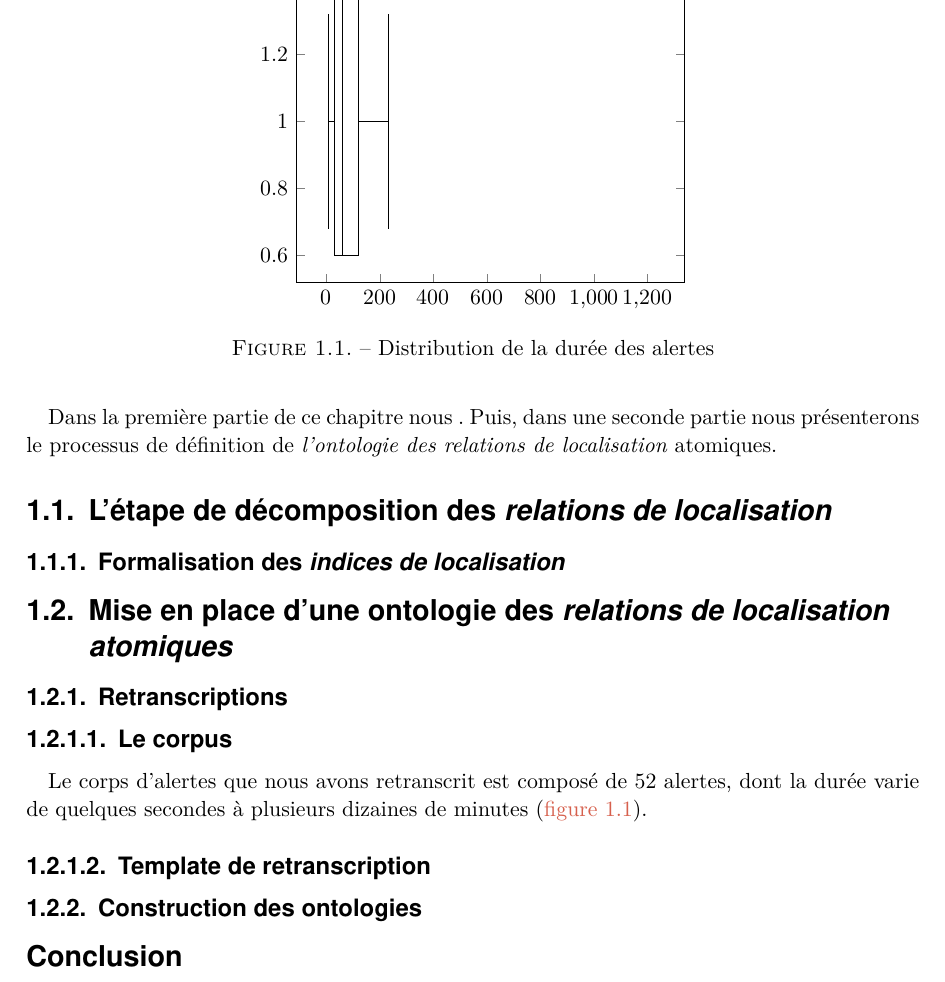
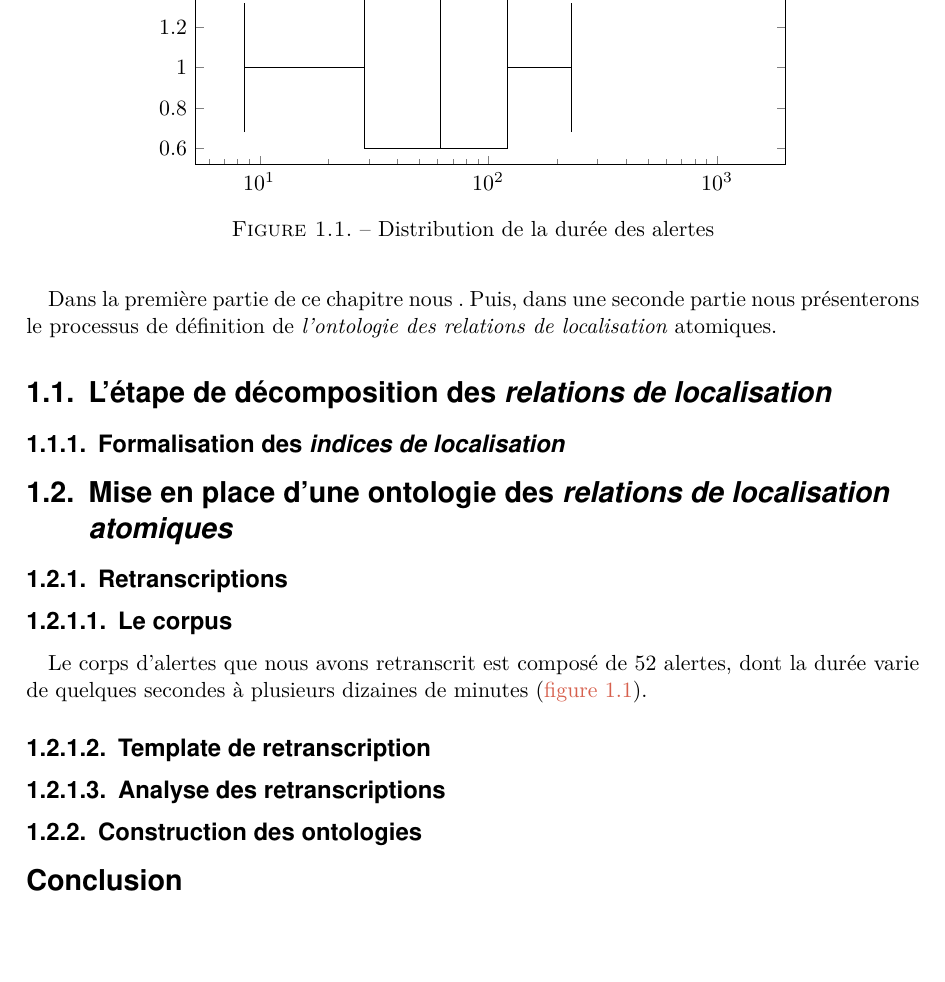
Before and after one commit to MBunel/Manuscrit, a LaTeX book (src/main.tex, which reads src/Corps/Partie2/Chapitre5/Section2/section.tex, src/Corps/Partie2/Chapitre5/figures/distribution_audio.tex): part of page 8 of 19, cut so that both start at the same text, the shorter picture padded with empty space. Compiled offline with XeLaTeX.

Commit message:
Axe log difure

```diff
--- a/src/Corps/Partie2/Chapitre5/Section2/section.tex
+++ b/src/Corps/Partie2/Chapitre5/Section2/section.tex
@@ -16,6 +16,8 @@ de minutes (\autoref{fig:dist_temps_alertes}).
 
 \subsubsection{Template de retranscription}
 
+\subsubsection{Analyse des retranscriptions}
+
 \subsection{Construction des ontologies}
 
 %%% Local Variables:
--- a/src/Corps/Partie2/Chapitre5/figures/distribution_audio.tex
+++ b/src/Corps/Partie2/Chapitre5/figures/distribution_audio.tex
@@ -1,7 +1,7 @@
  \begin{tikzpicture}
-   \begin{axis}
+   \begin{semilogxaxis}[height=5cm, width=12cm]
      \addplot [boxplot] table [y index=0] {./Corps/Partie2/Chapitre5/figures/duration.dat};
 
   %\addplot [thick] gnuplot [raw gnuplot] {plot './Corps/Partie2/Chapitre5/figures/duration.dat' smooth kdensity};
-\end{axis}
+\end{semilogxaxis}
 \end{tikzpicture}
```
